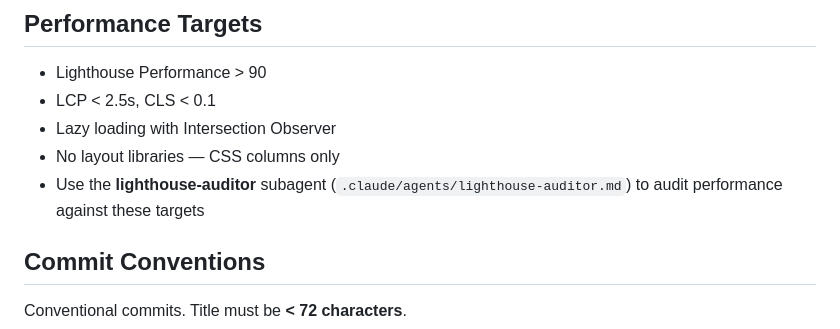
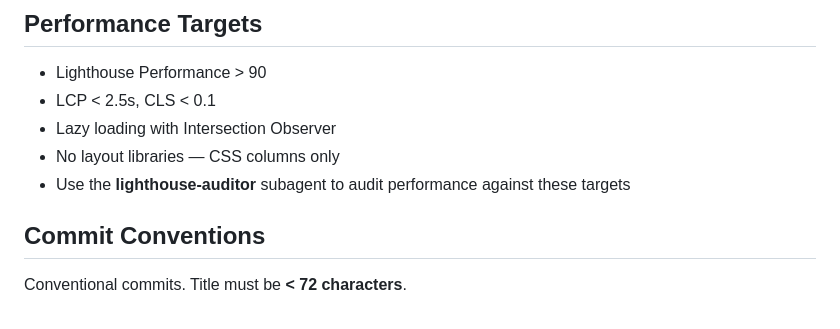
Before and after one commit to S1M0N38/art, a Markdown page: CLAUDE.md, the part around the change. GitHub-like rendering.

Commit message:
docs(spec): remove path reference from lighthouse-auditor mention

```diff
--- a/CLAUDE.md
+++ b/CLAUDE.md
@@ -110,7 +110,7 @@ uv run scripts/utils/upload_cdn.py --dry-run          # Preview what would uploa
 - LCP < 2.5s, CLS < 0.1
 - Lazy loading with Intersection Observer
 - No layout libraries — CSS columns only
-- Use the **lighthouse-auditor** subagent (`.claude/agents/lighthouse-auditor.md`) to audit performance against these targets
+- Use the **lighthouse-auditor** subagent to audit performance against these targets
 
 ## Commit Conventions
 
```
